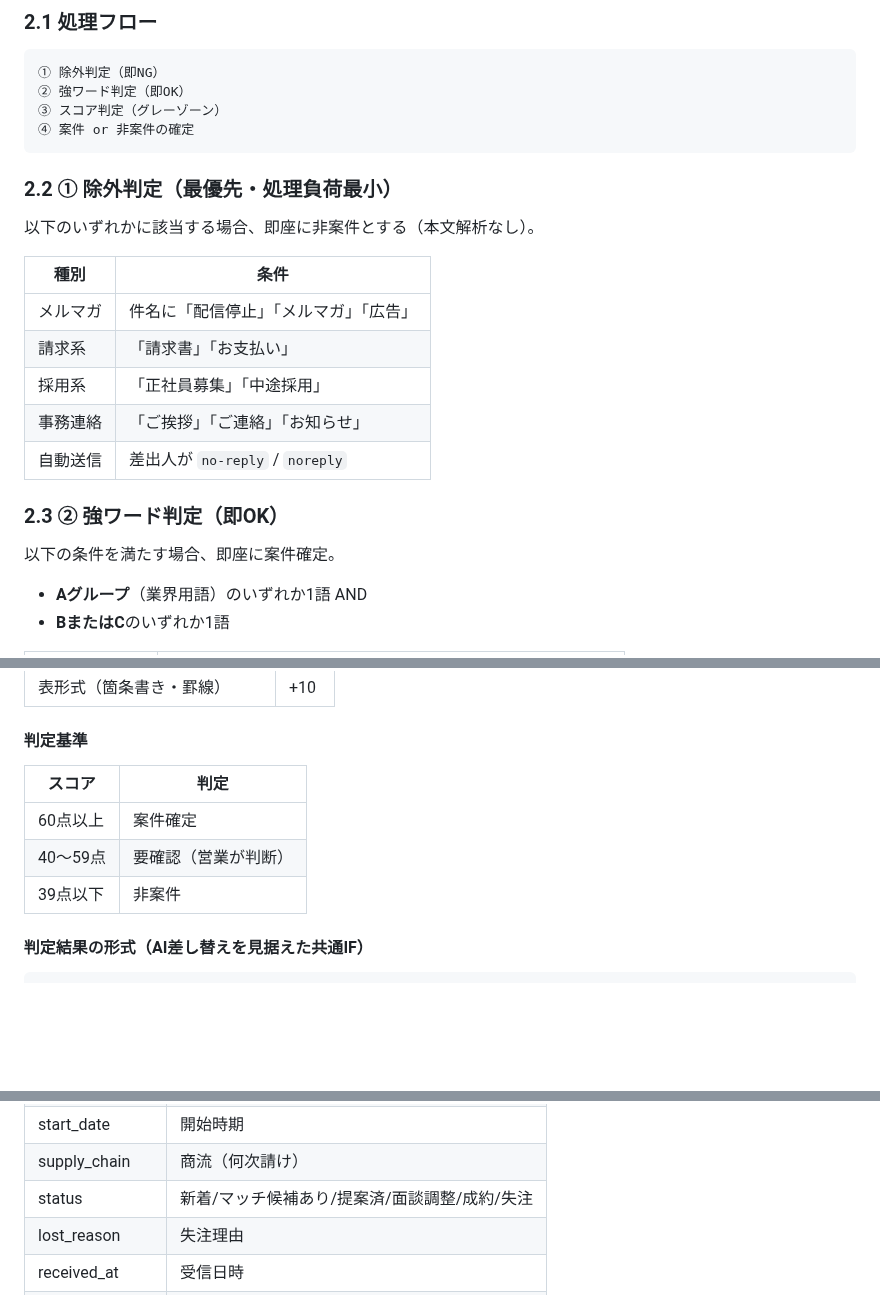
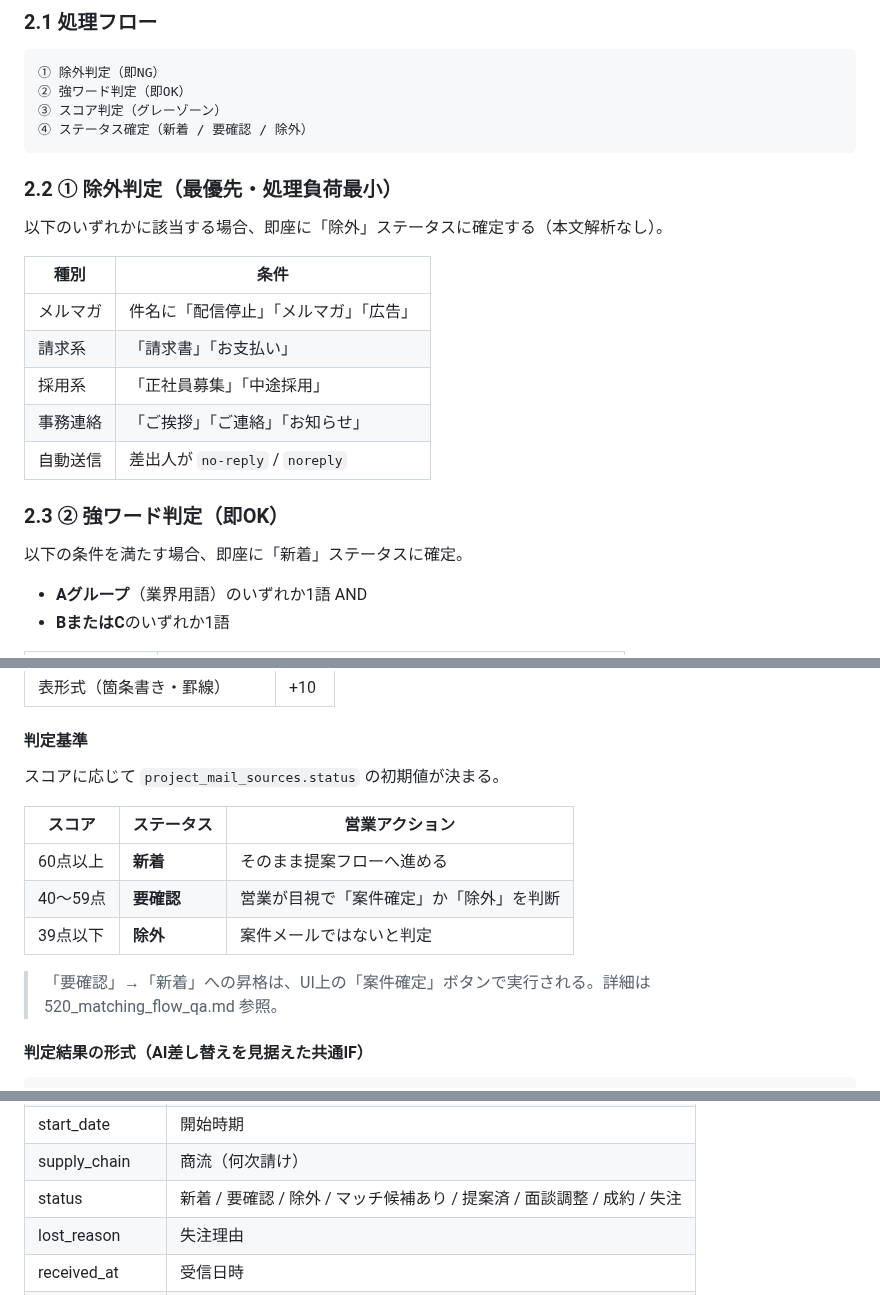
Before and after one commit to shintomish/sales_support, a Markdown page: docs/420_matching_requirements.md, 3 parts joined by grey strips. Rendered like a GitHub page; blank space fills up the shorter version.

Commit message:
docs(420): ステータス用語をDB実装に合わせて統一(新着/要確認/除外)

````diff
--- a/docs/420_matching_requirements.md
+++ b/docs/420_matching_requirements.md
@@ -34,12 +36,12 @@ engineers テーブル（技術者）
 ① 除外判定（即NG）
 ② 強ワード判定（即OK）
 ③ スコア判定（グレーゾーン）
-④ 案件 or 非案件の確定
+④ ステータス確定（新着 / 要確認 / 除外）
 ```
 
 ### 2.2 ① 除外判定（最優先・処理負荷最小）
 
-以下のいずれかに該当する場合、即座に非案件とする（本文解析なし）。
+以下のいずれかに該当する場合、即座に「除外」ステータスに確定する（本文解析なし）。
 
 | 種別 | 条件 |
 |------|------|
@@ -51,7 +53,7 @@ engineers テーブル（技術者）
 
 ### 2.3 ② 強ワード判定（即OK）
 
-以下の条件を満たす場合、即座に案件確定。
+以下の条件を満たす場合、即座に「新着」ステータスに確定。
 
 - **Aグループ**（業界用語）のいずれか1語 AND
 - **BまたはC**のいずれか1語
@@ -100,11 +102,15 @@ engineers テーブル（技術者）
 
 #### 判定基準
 
-| スコア | 判定 |
-|-------|------|
-| 60点以上 | 案件確定 |
-| 40〜59点 | 要確認（営業が判断） |
-| 39点以下 | 非案件 |
+スコアに応じて `project_mail_sources.status` の初期値が決まる。
+
+| スコア | ステータス | 営業アクション |
+|-------|-----------|--------------|
+| 60点以上 | **新着** | そのまま提案フローへ進める |
+| 40〜59点 | **要確認** | 営業が目視で「案件確定」か「除外」を判断 |
+| 39点以下 | **除外** | 案件メールではないと判定 |
+
+> 「要確認」→「新着」への昇格は、UI上の「案件確定」ボタンで実行される。詳細は 520_matching_flow_qa.md 参照。
 
 #### 判定結果の形式（AI差し替えを見据えた共通IF）
 
@@ -147,7 +153,7 @@ BP会社（ドメイン）ごとの案件率を補正値として利用。
 | contract_type | 準委任/派遣 |
 | start_date | 開始時期 |
 | supply_chain | 商流（何次請け） |
-| status | 新着/マッチ候補あり/提案済/面談調整/成約/失注 |
+| status | 新着 / 要確認 / 除外 / マッチ候補あり / 提案済 / 面談調整 / 成約 / 失注 |
 | lost_reason | 失注理由 |
 | received_at | 受信日時 |
 | tenant_id | テナントID |
````
Also changed, not shown: other parts of docs/420_matching_requirements.md (+4 -2 lines).
